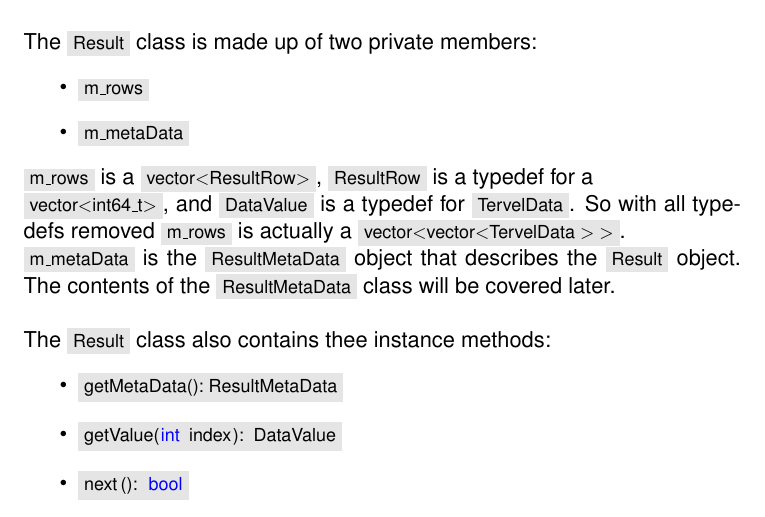
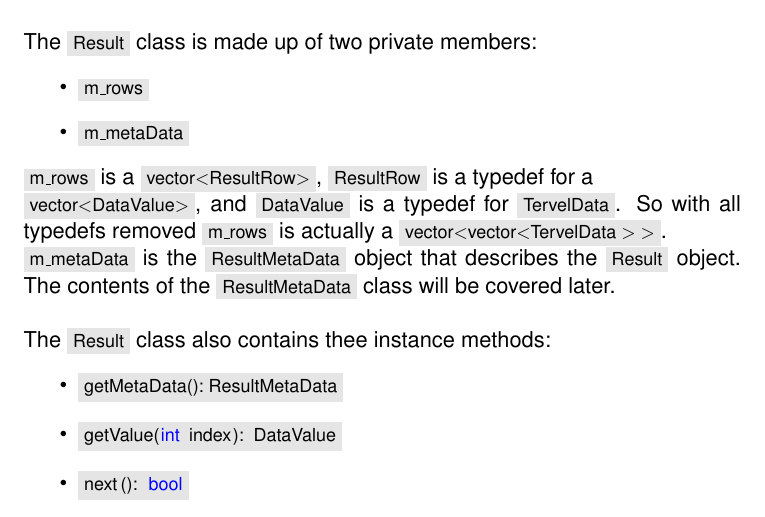
Before and after one commit to Dar13/OpenMemDB, a LaTeX document (Documents/SD2_Final_Document/final_document.tex): part of page 80 of 106, cut so that both start at the same text. Compiled offline with pdfLaTeX.

Commit message:
Fixed typo

```diff
--- a/Documents/SD2_Final_Document/final_document.tex
+++ b/Documents/SD2_Final_Document/final_document.tex
@@ -2776,7 +2776,7 @@ if (result.isSuccess) {
     \item \inlinecode{m_metaData}
   \end{itemize}
   \inlinecode{m_rows} is a \inlinecode{vector<ResultRow>}, \inlinecode{ResultRow} is a typedef for
-  a  \\ \inlinecode{vector<int64_t>}, and \inlinecode{DataValue} is a typedef for \inlinecode{TervelData}.
+  a  \\ \inlinecode{vector<DataValue>}, and \inlinecode{DataValue} is a typedef for \inlinecode{TervelData}.
   So with all typedefs removed \inlinecode{m_rows} is actually a \inlinecode{vector<vector<TervelData > >}.
 
   \inlinecode{m_metaData} is the
```
